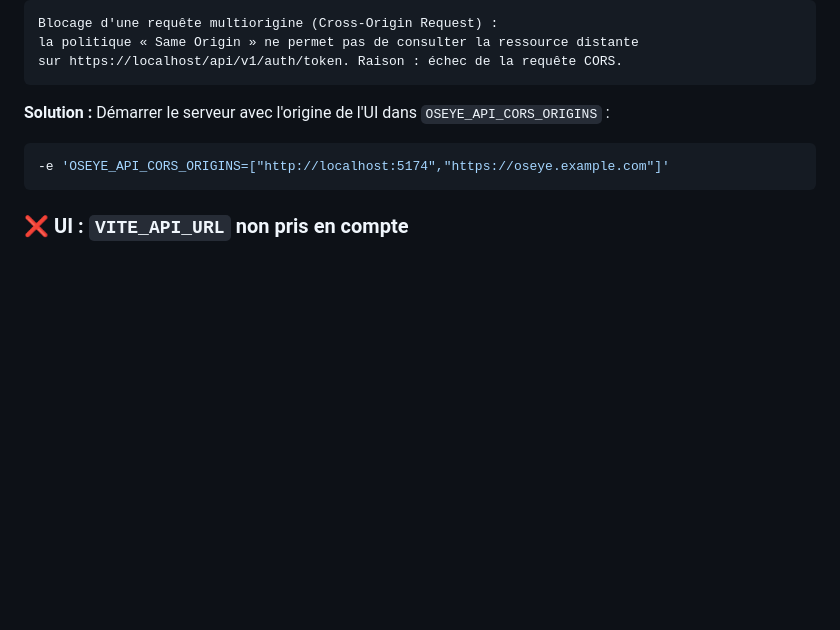
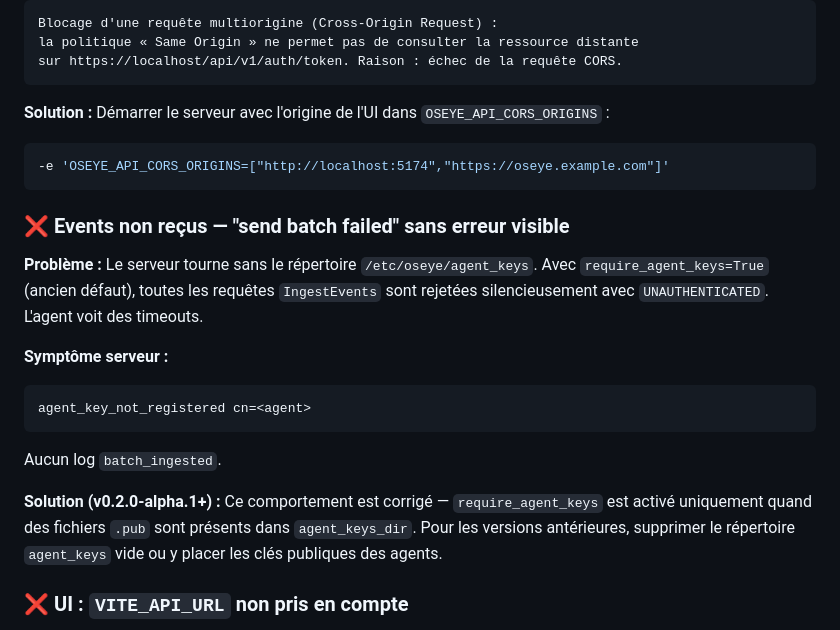
Before and after one commit to devmail0561-web/OSEye-plateforme, a Markdown page: docs/DEPLOYMENT.md, the part around the change. Rendered like a GitHub page; blank space fills up the shorter version.

````diff
--- a/docs/DEPLOYMENT.md
+++ b/docs/DEPLOYMENT.md
@@ -548,6 +548,18 @@ sur https://localhost/api/v1/auth/token. Raison : échec de la requête CORS.
 -e 'OSEYE_API_CORS_ORIGINS=["http://localhost:5174","https://oseye.example.com"]'
 ```
 
+### ❌ Events non reçus — "send batch failed" sans erreur visible
+
+**Problème :** Le serveur tourne sans le répertoire `/etc/oseye/agent_keys`. Avec `require_agent_keys=True` (ancien défaut), toutes les requêtes `IngestEvents` sont rejetées silencieusement avec `UNAUTHENTICATED`. L'agent voit des timeouts.
+
+**Symptôme serveur :**
+```
+agent_key_not_registered cn=<agent>
+```
+Aucun log `batch_ingested`.
+
+**Solution (v0.2.0-alpha.1+) :** Ce comportement est corrigé — `require_agent_keys` est activé uniquement quand des fichiers `.pub` sont présents dans `agent_keys_dir`. Pour les versions antérieures, supprimer le répertoire `agent_keys` vide ou y placer les clés publiques des agents.
+
 ### ❌ UI : `VITE_API_URL` non pris en compte
 
 **Problème :** L'image Docker UI est buildée sans passer la variable `VITE_API_URL` comme `ARG` au build. Vite intègre les variables d'environnement au moment du build (pas au runtime), donc `VITE_API_URL` passé en `-e` sur `docker run` est ignoré.
````
Also changed, not shown: docs/TROUBLESHOOTING.md (+45 -0 lines).
